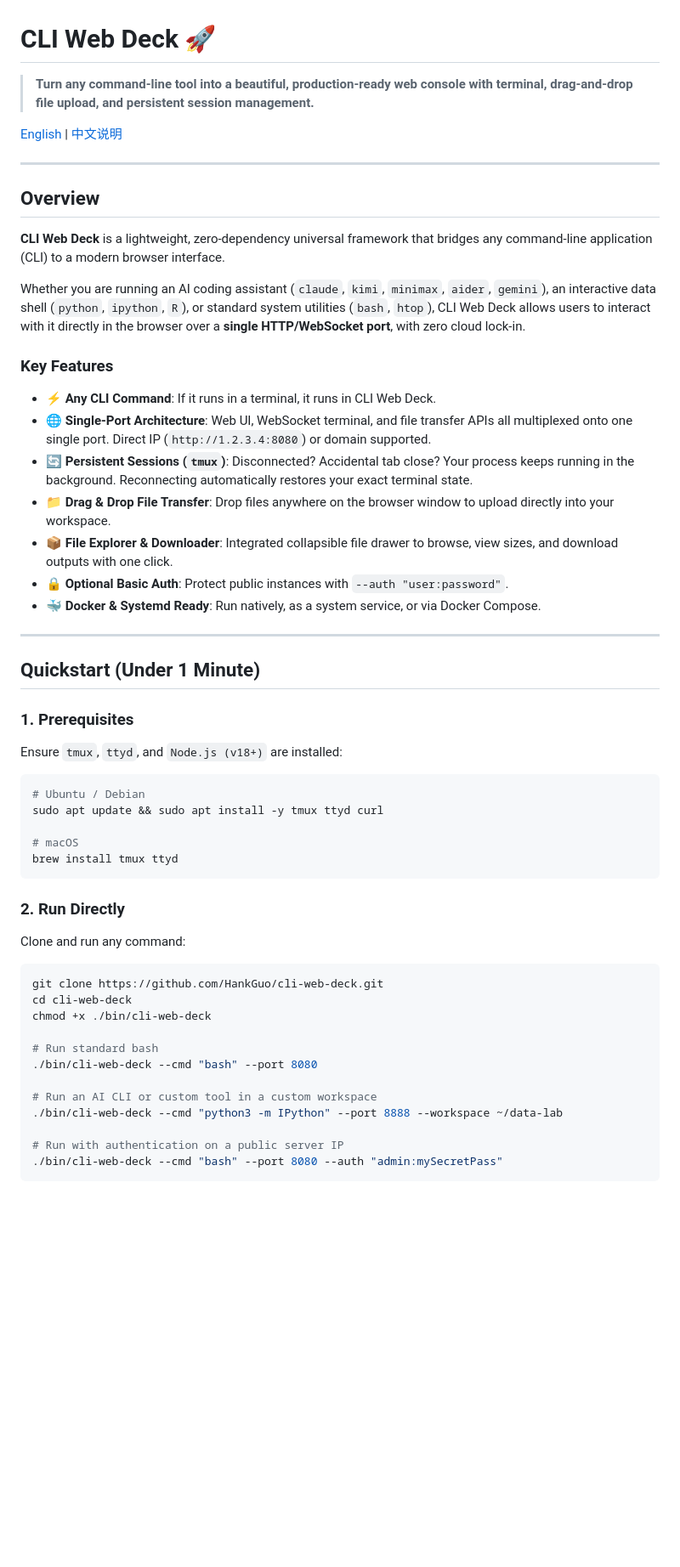
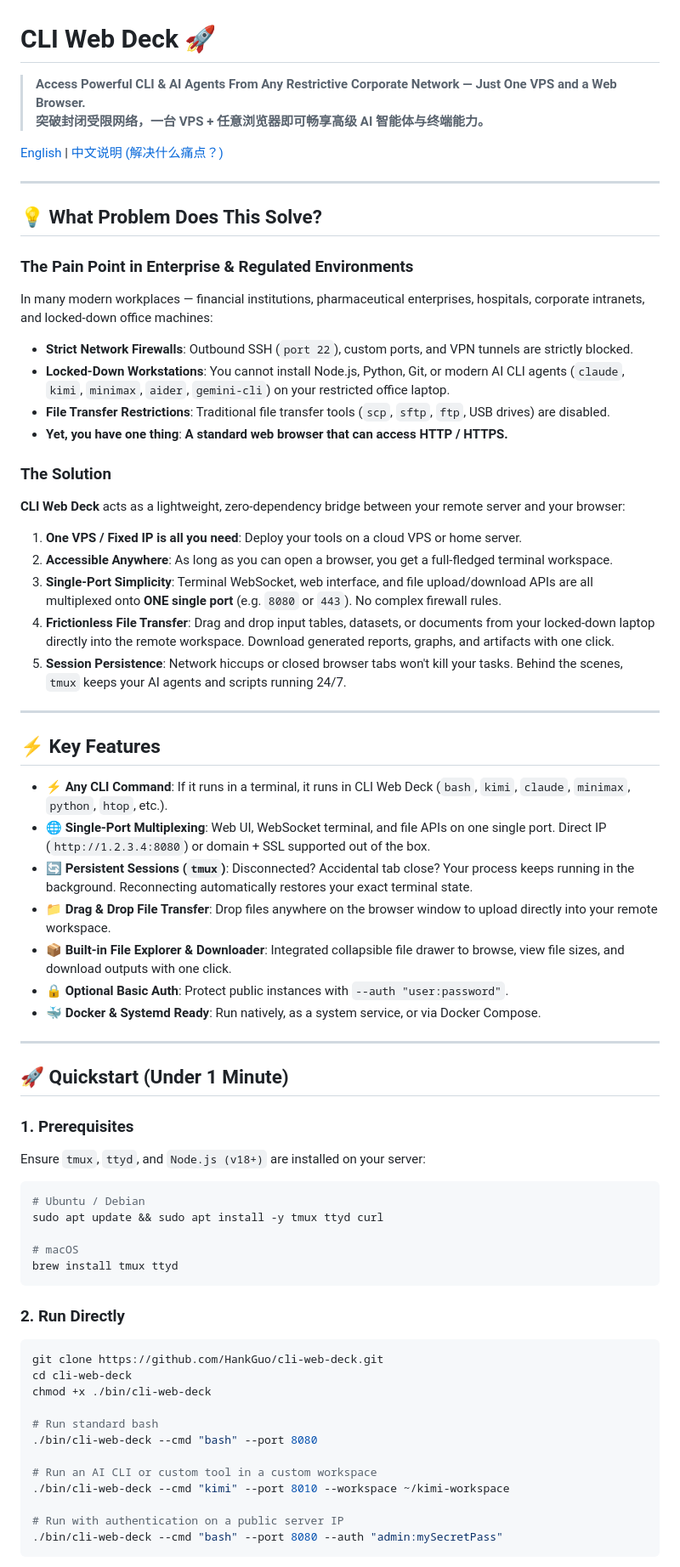
Before and after one commit to HankGuo/cli-web-deck, a Markdown page: README.md, the part around one of its changes. Shown at 85% size. Drawn GitHub-style; blank space fills up the shorter version.

Commit message:
docs: clearly define core value prop for restrictive enterprise networks

````diff
--- a/README.md
+++ b/README.md
@@ -1,34 +1,48 @@
 # CLI Web Deck 🚀
 
-> **Turn any command-line tool into a beautiful, production-ready web console with terminal, drag-and-drop file upload, and persistent session management.**
+> **Access Powerful CLI & AI Agents From Any Restrictive Corporate Network — Just One VPS and a Web Browser.**
+> **突破封闭受限网络，一台 VPS + 任意浏览器即可畅享高级 AI 智能体与终端能力。**
 
-[English](#english) | [中文说明](#中文说明)
+[English](#english) | [中文说明 (解决什么痛点？)](#中文说明)
 
 ---
 
 <a name="english"></a>
-## Overview
+## 💡 What Problem Does This Solve?
 
-**CLI Web Deck** is a lightweight, zero-dependency universal framework that bridges any command-line application (CLI) to a modern browser interface.
+### The Pain Point in Enterprise & Regulated Environments
+In many modern workplaces — financial institutions, pharmaceutical enterprises, hospitals, corporate intranets, and locked-down office machines:
+* **Strict Network Firewalls**: Outbound SSH (`port 22`), custom ports, and VPN tunnels are strictly blocked.
+* **Locked-Down Workstations**: You cannot install Node.js, Python, Git, or modern AI CLI agents (`claude`, `kimi`, `minimax`, `aider`, `gemini-cli`) on your restricted office laptop.
+* **File Transfer Restrictions**: Traditional file transfer tools (`scp`, `sftp`, `ftp`, USB drives) are disabled.
+* **Yet, you have one thing**: **A standard web browser that can access HTTP / HTTPS.**
 
-Whether you are running an AI coding assistant (`claude`, `kimi`, `minimax`, `aider`, `gemini`), an interactive data shell (`python`, `ipython`, `R`), or standard system utilities (`bash`, `htop`), CLI Web Deck allows users to interact with it directly in the browser over a **single HTTP/WebSocket port**, with zero cloud lock-in.
+### The Solution
+**CLI Web Deck** acts as a lightweight, zero-dependency bridge between your remote server and your browser:
+1. **One VPS / Fixed IP is all you need**: Deploy your tools on a cloud VPS or home server.
+2. **Accessible Anywhere**: As long as you can open a browser, you get a full-fledged terminal workspace.
+3. **Single-Port Simplicity**: Terminal WebSocket, web interface, and file upload/download APIs are all multiplexed onto **ONE single port** (e.g. `8080` or `443`). No complex firewall rules.
+4. **Frictionless File Transfer**: Drag and drop input tables, datasets, or documents from your locked-down laptop directly into the remote workspace. Download generated reports, graphs, and artifacts with one click.
+5. **Session Persistence**: Network hiccups or closed browser tabs won't kill your tasks. Behind the scenes, `tmux` keeps your AI agents and scripts running 24/7.
 
-### Key Features
+---
 
-* **⚡ Any CLI Command**: If it runs in a terminal, it runs in CLI Web Deck.
-* **🌐 Single-Port Architecture**: Web UI, WebSocket terminal, and file transfer APIs all multiplexed onto one single port. Direct IP (`http://1.2.3.4:8080`) or domain supported.
+## ⚡ Key Features
+
+* **⚡ Any CLI Command**: If it runs in a terminal, it runs in CLI Web Deck (`bash`, `kimi`, `claude`, `minimax`, `python`, `htop`, etc.).
+* **🌐 Single-Port Multiplexing**: Web UI, WebSocket terminal, and file APIs on one single port. Direct IP (`http://1.2.3.4:8080`) or domain + SSL supported out of the box.
 * **🔄 Persistent Sessions (`tmux`)**: Disconnected? Accidental tab close? Your process keeps running in the background. Reconnecting automatically restores your exact terminal state.
-* **📁 Drag & Drop File Transfer**: Drop files anywhere on the browser window to upload directly into your workspace.
-* **📦 File Explorer & Downloader**: Integrated collapsible file drawer to browse, view sizes, and download outputs with one click.
+* **📁 Drag & Drop File Transfer**: Drop files anywhere on the browser window to upload directly into your remote workspace.
+* **📦 Built-in File Explorer & Downloader**: Integrated collapsible file drawer to browse, view file sizes, and download outputs with one click.
 * **🔒 Optional Basic Auth**: Protect public instances with `--auth "user:password"`.
 * **🐳 Docker & Systemd Ready**: Run natively, as a system service, or via Docker Compose.
 
 ---
 
-## Quickstart (Under 1 Minute)
+## 🚀 Quickstart (Under 1 Minute)
 
 ### 1. Prerequisites
-Ensure `tmux`, `ttyd`, and `Node.js (v18+)` are installed:
+Ensure `tmux`, `ttyd`, and `Node.js (v18+)` are installed on your server:
 ```bash
 # Ubuntu / Debian
 sudo apt update && sudo apt install -y tmux ttyd curl
@@ -38,7 +52,6 @@ brew install tmux ttyd
 ```
 
 ### 2. Run Directly
-Clone and run any command:
 ```bash
 git clone https://github.com/HankGuo/cli-web-deck.git
 cd cli-web-deck
@@ -48,7 +61,7 @@ chmod +x ./bin/cli-web-deck
 ./bin/cli-web-deck --cmd "bash" --port 8080
 
 # Run an AI CLI or custom tool in a custom workspace
-./bin/cli-web-deck --cmd "python3 -m IPython" --port 8888 --workspace ~/data-lab
+./bin/cli-web-deck --cmd "kimi" --port 8010 --workspace ~/kimi-workspace
 
 # Run with authentication on a public server IP
 ./bin/cli-web-deck --cmd "bash" --port 8080 --auth "admin:mySecretPass"
````
Also changed, not shown: other parts of README.md (+23 -17 lines).
